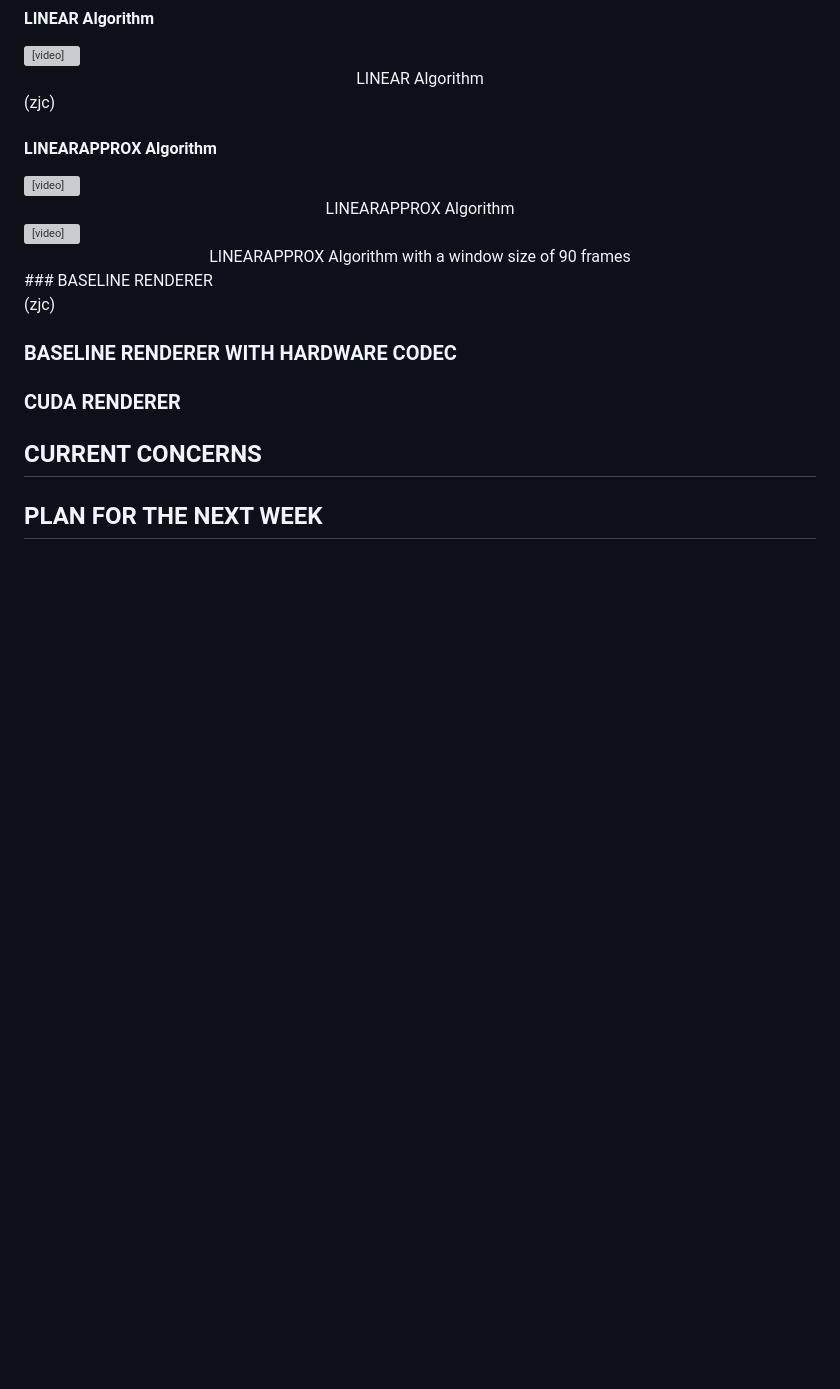
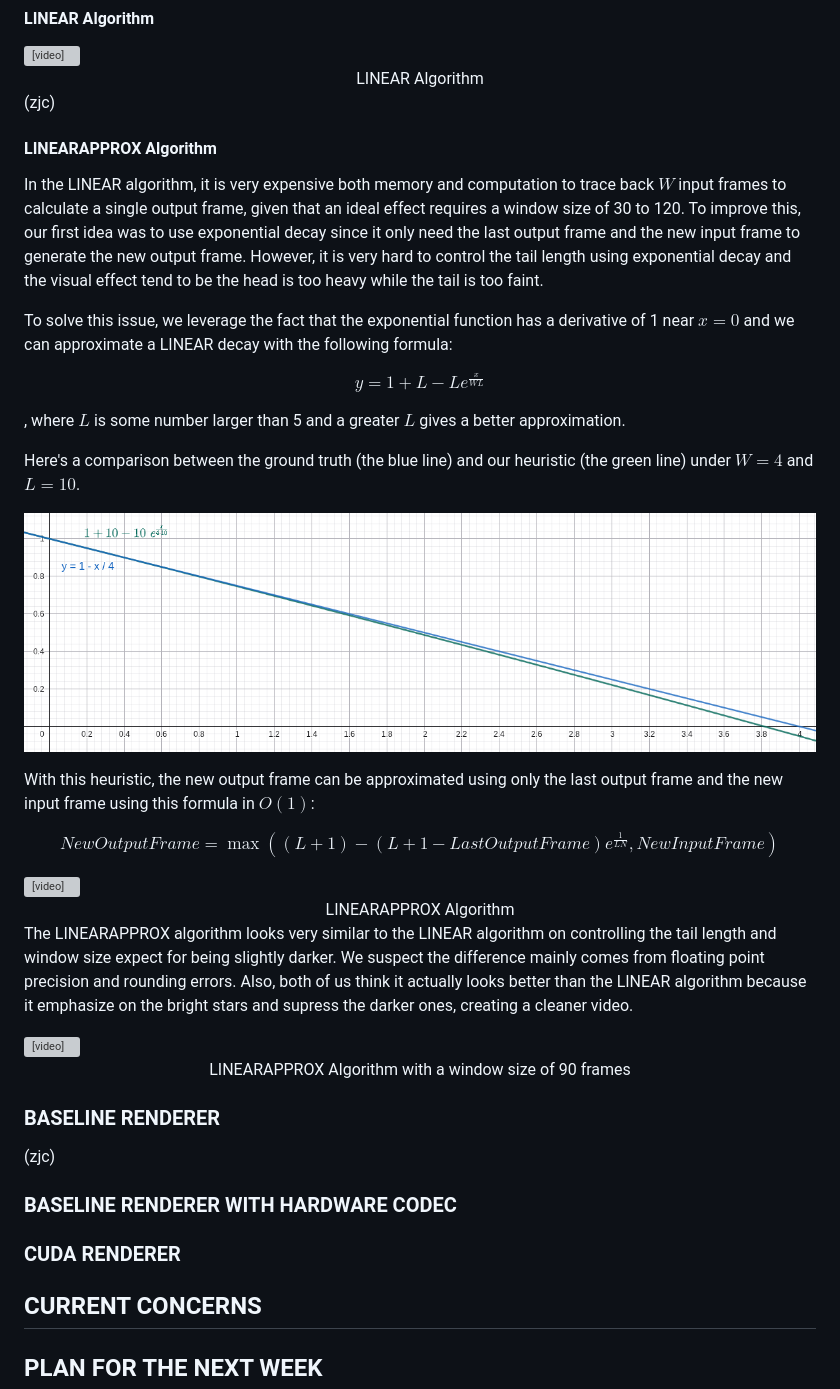
Before and after one commit to zpatronus/StarTrailCUDA, a Markdown page: docs/milestone.md, the part around the change. Drawn GitHub-style; pictures changed too: docs/milestone.assets/image-20251201110544491.png (added); blank space fills up the shorter version; grey boxes are pictures that could not be loaded.

Commit message:
report: add linear approx

```diff
--- a/docs/milestone.md
+++ b/docs/milestone.md
@@ -61,15 +61,34 @@ some explanation of why we start from video instead of images (zjc)
 
 #### LINEARAPPROX Algorithm
 
+In the LINEAR algorithm, it is very expensive both memory and computation to trace back $W$ input frames to calculate a single output frame, given that an ideal effect requires a window size of 30 to 120. To improve this, our first idea was to use exponential decay since it only need the last output frame and the new input frame to generate the new output frame. However, it is very hard to control the tail length using exponential decay and the visual effect tend to be the head is too heavy while the tail is too faint.
+
+To solve this issue, we leverage the fact that the exponential function has a derivative of 1 near $x=0$ and we can approximate a LINEAR decay with the following formula:
+
+$$y=1+L-L e^{\frac{x}{WL}}$$
+
+, where $L$ is some number larger than 5 and a greater $L$ gives a better approximation.
+
+Here's a comparison between the ground truth (the blue line) and our heuristic (the green line) under $W=4$ and $L=10$.
+
+![image-20251201110544491](./milestone.assets/image-20251201110544491.png)
+
+With this heuristic, the new output frame can be approximated using only the last output frame and the new input frame using this formula in $O(1)$:
+
+$$NewOutputFrame=\max\left((L+1)-(L+1-LastOutputFrame)e^{\frac{1}{LN}},NewInputFrame\right)$$
+
 <video width="100%"   controls muted autoplay loop>
   <source src="https://github.com/zpatronus/StarTrailCUDA/raw/refs/heads/main/docs/videos/linearapprox.mp4" type="video/mp4">
   Your browser does not support the video tag.
 </video><center>LINEARAPPROX Algorithm</center>
 
+The LINEARAPPROX algorithm looks very similar to the LINEAR algorithm on controlling the tail length and window size expect for being slightly darker. We suspect the difference mainly comes from floating point precision and rounding errors. Also, both of us think it actually looks better than the LINEAR algorithm because it emphasize on the bright stars and supress the darker ones, creating a cleaner video.
+
 <video width="100%"   controls muted autoplay loop>
   <source src="https://github.com/zpatronus/StarTrailCUDA/raw/refs/heads/main/docs/videos/linearapprox_90w.mp4" type="video/mp4">
   Your browser does not support the video tag.
 </video><center>LINEARAPPROX Algorithm with a window size of 90 frames</center>
+
 ### BASELINE RENDERER
 
 (zjc)
```
Also changed, not shown: 1 other file.
